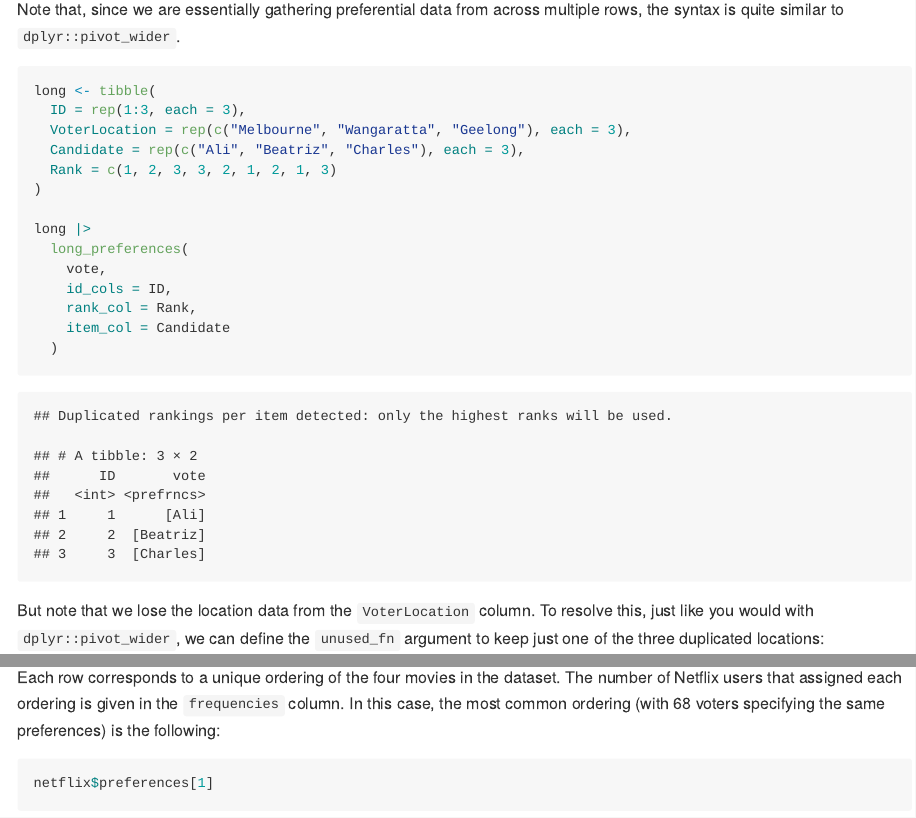
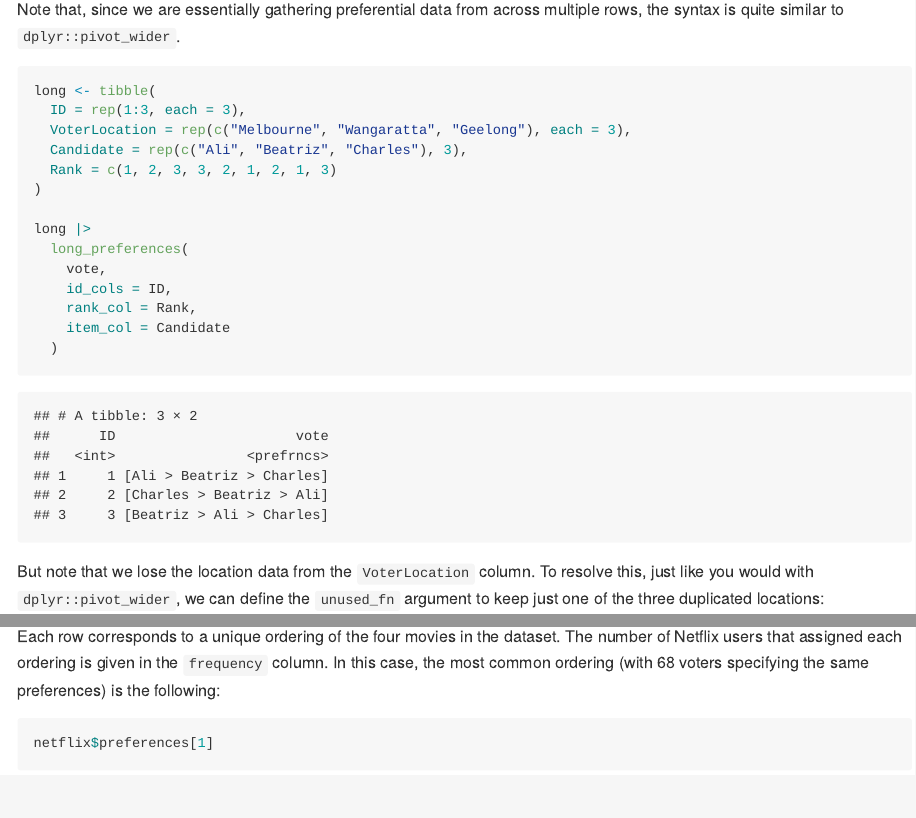
Before and after one commit to fleverest/prefio, an R Markdown document (README.Rmd): the page in a window 1100 px wide, from 1370 px down, and a second part further down, joined at a grey line. The pictures show the output file README.md that the author committed with the source, drawn offline in the style of GitHub; badge pictures from the web are left out.

Commit message:
fixed readme example.

````diff
--- a/README.Rmd
+++ b/README.Rmd
@@ -58,7 +58,7 @@ consider a dataset of votes
 long <- tibble(
   ID = rep(1:3, each = 3),
   VoterLocation = rep(c("Melbourne", "Wangaratta", "Geelong"), each = 3),
-  Candidate = rep(c("Ali", "Beatriz", "Charles"), each = 3),
+  Candidate = rep(c("Ali", "Beatriz", "Charles"), 3),
   Rank = c(1, 2, 3, 3, 2, 1, 2, 1, 3)
 )
 knitr::kable(
@@ -76,7 +76,7 @@ multiple rows, the syntax is quite similar to `dplyr::pivot_wider`.
 long <- tibble(
   ID = rep(1:3, each = 3),
   VoterLocation = rep(c("Melbourne", "Wangaratta", "Geelong"), each = 3),
-  Candidate = rep(c("Ali", "Beatriz", "Charles"), each = 3),
+  Candidate = rep(c("Ali", "Beatriz", "Charles"), 3),
   Rank = c(1, 2, 3, 3, 2, 1, 2, 1, 3)
 )
 
@@ -126,7 +126,7 @@ head(netflix)
 
 Each row corresponds to a unique ordering of the four movies in the dataset.
 The number of Netflix users that assigned each ordering is given in the
-`frequencies` column. In this case, the most common ordering (with 68 voters
+`frequency` column. In this case, the most common ordering (with 68 voters
 specifying the same preferences) is the following:
 
 ```{r}
````
Also changed, not shown: README.md.
